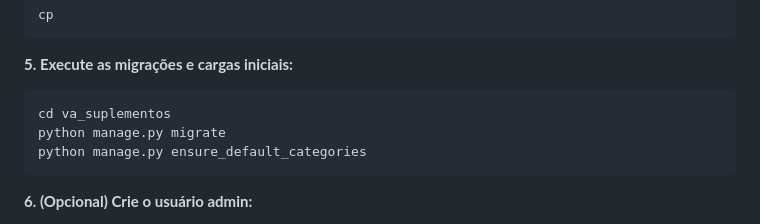
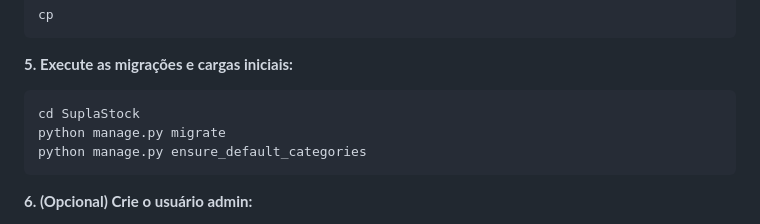
Before and after one commit to Victorkaue333/SuplaStock, a Markdown page: README.md, the part around the change. Rendered like a GitHub page.

````diff
--- a/README.md
+++ b/README.md
@@ -261,7 +261,7 @@ cp
 **5. Execute as migrações e cargas iniciais:**
 
 ```bash
-cd va_suplementos
+cd SuplaStock
 python manage.py migrate
 python manage.py ensure_default_categories
 ```
````
